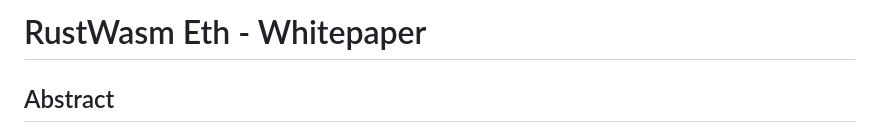
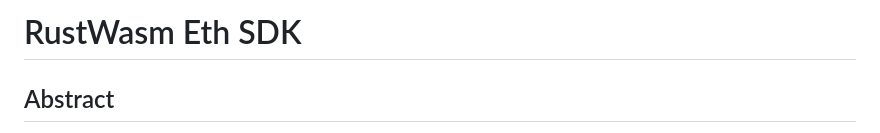
Before and after one commit to nzengi/RustWasm, a Markdown page: README.md, the part around the change. Drawn GitHub-style.

```diff
--- a/README.md
+++ b/README.md
@@ -1,4 +1,4 @@
-# RustWasm Eth - Whitepaper
+# RustWasm Eth SDK
 
 ## Abstract
 
```
